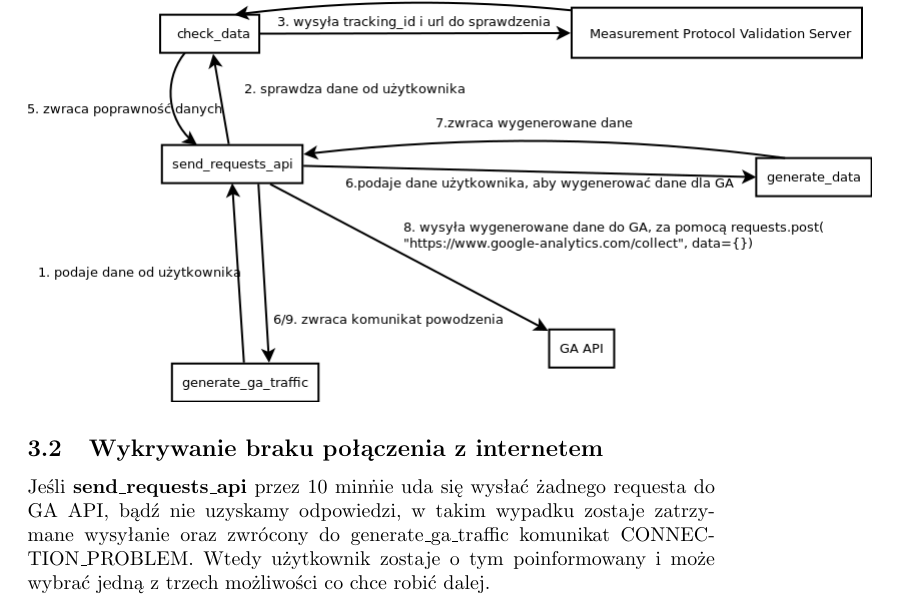
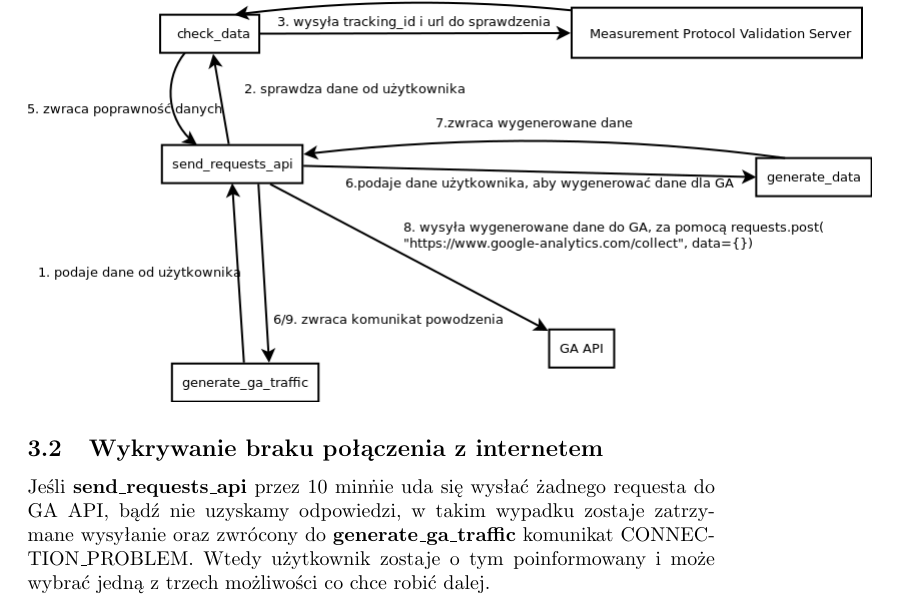
Before and after one commit to kanadas/IO, a LaTeX document (papiery/architecture.tex): part of page 3 of 3, cut so that both start at the same text. Compiled offline with pdfLaTeX.

Commit message:
Bold generate_ga_trafic in checking connection with net

```diff
--- a/papiery/architecture.tex
+++ b/papiery/architecture.tex
@@ -57,6 +57,6 @@ Dane otrzymane przez użytkownika zostaną przekazane do napisanego przez nas AP
 \begin{center}\includegraphics[scale=0.5]{connection_ga}\end{center}
 
 \subsection{Wykrywanie braku połączenia z internetem}
-Jeśli \textbf{send\_requests\_api} przez 10 min\. nie uda się wysłać żadnego requesta do GA API, bądź nie uzyskamy odpowiedzi, w takim wypadku zostaje zatrzymane wysyłanie oraz zwrócony do generate\_ga\_traffic komunikat CONNECTION\_PROBLEM\@. Wtedy użytkownik zostaje o tym poinformowany i może wybrać jedną z trzech możliwości co chce robić dalej.
+Jeśli \textbf{send\_requests\_api} przez 10 min\. nie uda się wysłać żadnego requesta do GA API, bądź nie uzyskamy odpowiedzi, w takim wypadku zostaje zatrzymane wysyłanie oraz zwrócony do \textbf{generate\_ga\_traffic} komunikat CONNECTION\_PROBLEM\@. Wtedy użytkownik zostaje o tym poinformowany i może wybrać jedną z trzech możliwości co chce robić dalej.
 
 \end{document}
```
Also changed, not shown: papiery/architecture.pdf.
